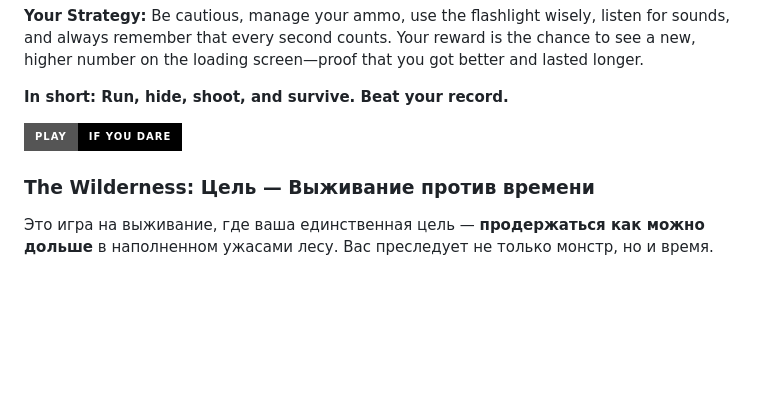
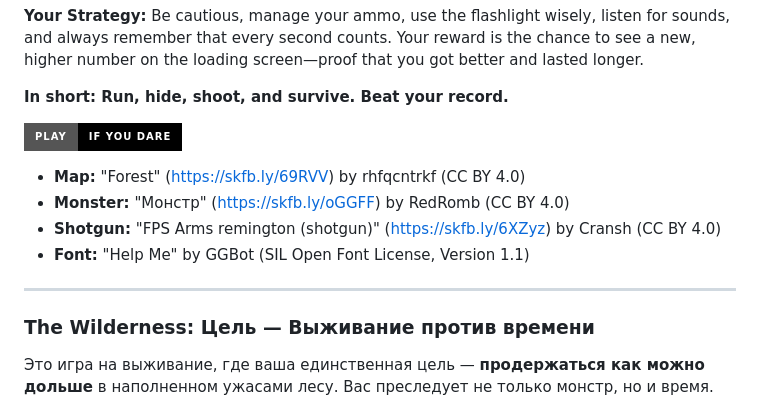
Before and after one commit to kiberwitch/THE-WILDERNESS, a Markdown page: README.md, the part around the change. GitHub-like rendering; badges without logos; blank space fills up the shorter version.

```diff
--- a/README.md
+++ b/README.md
@@ -25,6 +25,12 @@ This is a survival game where your only goal is to **last as long as possible**
 
 [![PLAY - IF YOU DARE](https://img.shields.io/badge/PLAY_-_IF_YOU_DARE-black.svg?style=for-the-badge&logo=skull&logoColor=red&color=black)](https://kiberwitch.github.io/THE-WILDERNESS)
 
+*   **Map:** "Forest" (https://skfb.ly/69RVV) by rhfqcntrkf (CC BY 4.0)
+*   **Monster:** "Монстр" (https://skfb.ly/oGGFF) by RedRomb (CC BY 4.0)
+*   **Shotgun:** "FPS Arms remington (shotgun)" (https://skfb.ly/6XZyz) by Cransh (CC BY 4.0)
+*   **Font:** "Help Me" by GGBot (SIL Open Font License, Version 1.1)
+
+----
 
 
 ### The Wilderness: Цель — Выживание против времени
```
